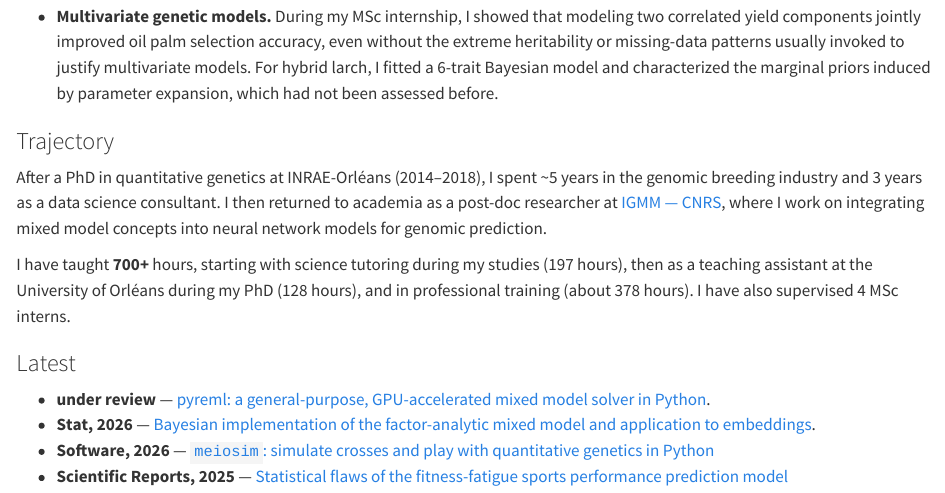
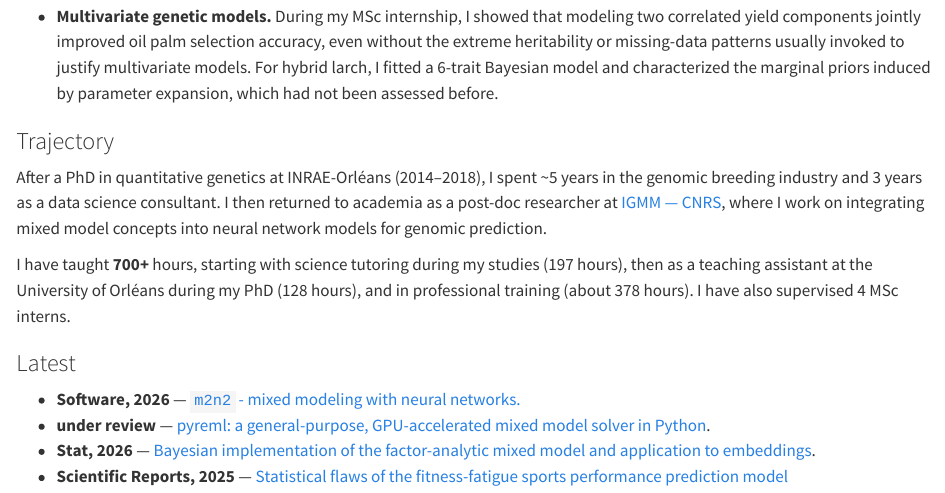
Before and after one commit to Almarch/almarch.github.io, a Quarto document (index.qmd): the page in a window 1100 px wide, from 920 px down. Rendered offline with R 4.5, knitr and Pandoc in place of Quarto, with nearby package versions.

Commit message:
bring m2n2 as latest

```diff
--- a/index.qmd
+++ b/index.qmd
@@ -31,7 +31,7 @@ I have taught **700+** hours, starting with science tutoring during my studies (
 
 ### Latest
 
+- **Software, 2026** — [`m2n2` - mixed modeling with neural networks.](https://ai-for-genome-interpretation-lab.github.io/m2n2/)
 - **under review** — [[pyreml]{.pyreml}: a general-purpose, GPU-accelerated mixed model solver in Python](https://doi.org/10.64898/2026.10.20.757556).
 - **Stat, 2026** — [Bayesian implementation of the factor-analytic mixed model and application to embeddings](https://doi.org/10.1002/sta4.70164).
-- **Software, 2026** — [`meiosim`: simulate crosses and play with quantitative genetics in Python](https://github.com/AI-for-Genome-Interpretation-lab/meiosim)
 - **Scientific Reports, 2025** — [Statistical flaws of the fitness-fatigue sports performance prediction model](https://doi.org/10.1038/s41598-025-88153-7)
```
